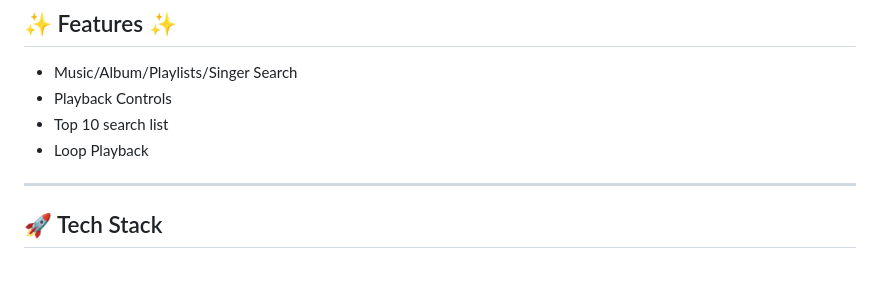
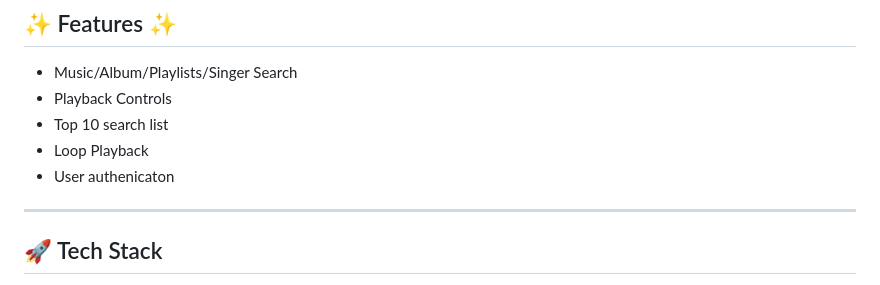
Before and after one commit to Satyam1923/Spring-Music-Player, a Markdown page: README.md, the part around the change. GitHub-like rendering.

```diff
--- a/README.md
+++ b/README.md
@@ -11,6 +11,7 @@ The Spring Music Player with JioSaavn API Integration is a web application that
 - Playback Controls
 - Top 10 search list
 - Loop Playback
+- User authenicaton
 
 <hr>
 
```
